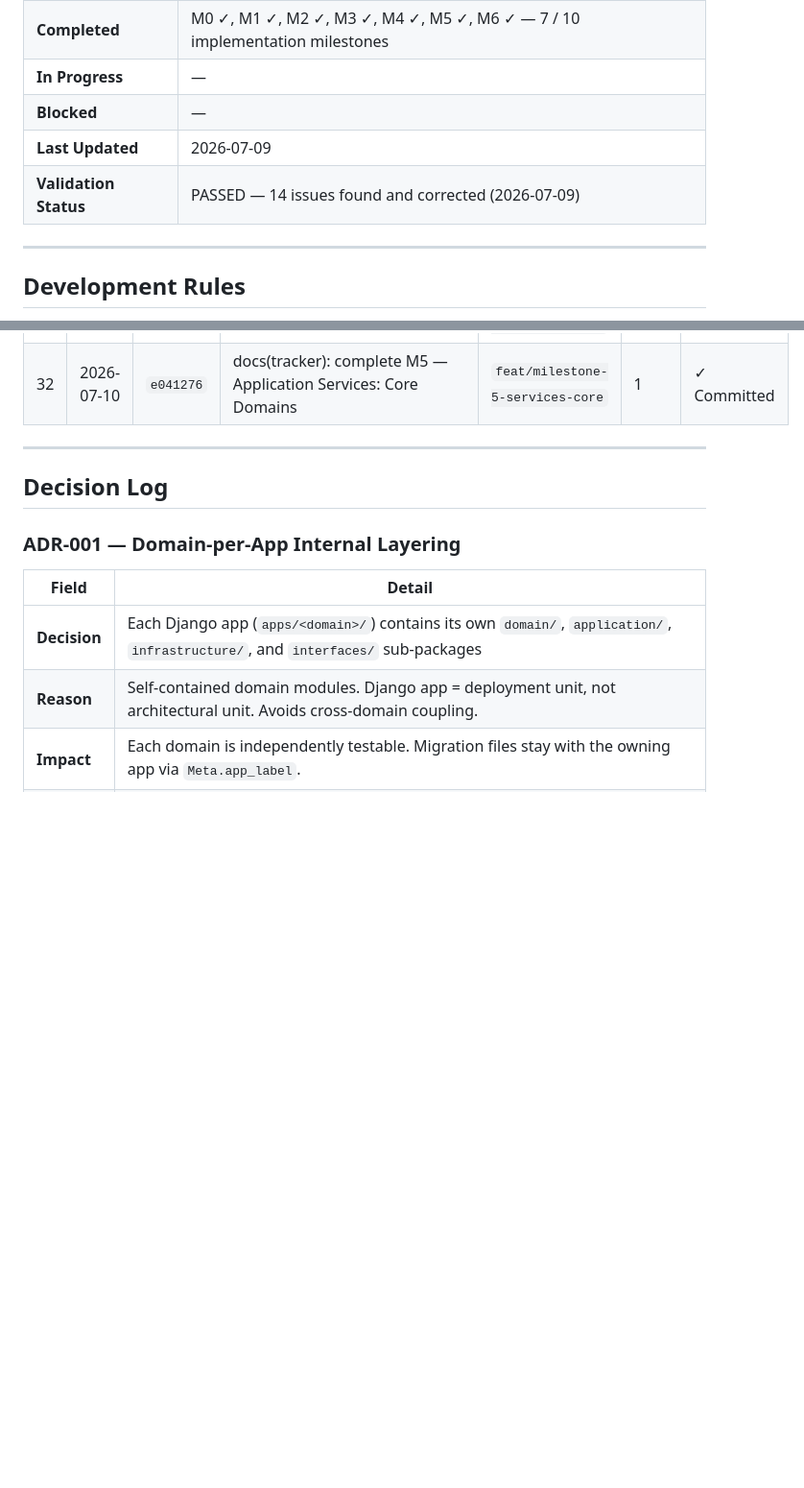
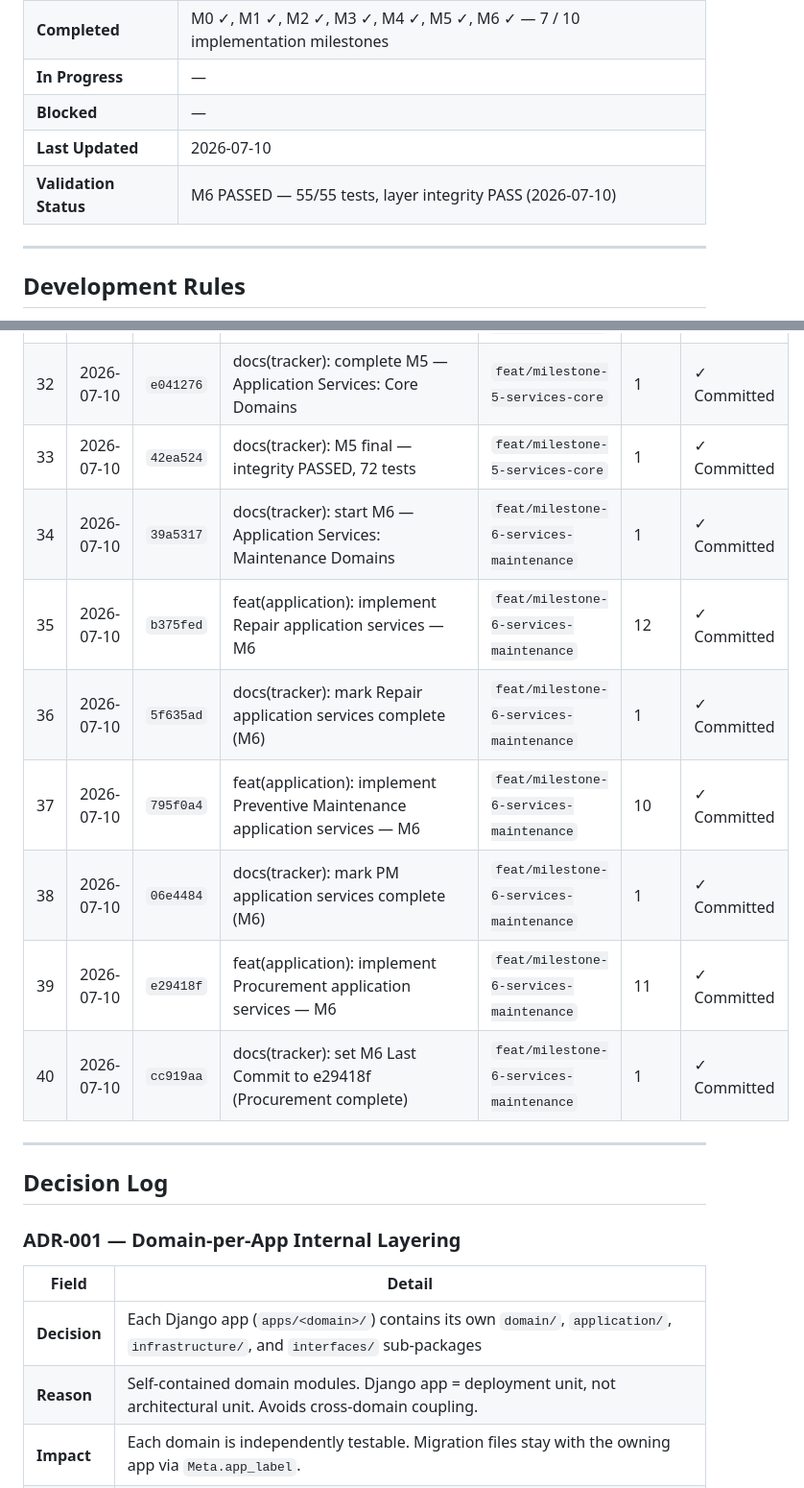
Before and after one commit to marziyehbashiri93/FMMS, a Markdown page: docs/IMPLEMENTATION_TRACKER.md, 2 parts joined by grey strips. Shown at 96% size. GitHub-like rendering; blank space fills up the shorter version.

Commit message:
docs(tracker): finalize M6 — Git history rows 33-40, validation PASSED
Repair, PM, and Procurement application services marked Complete.
Final verification: 55/55 tests, no infrastructure imports in application/.

```diff
--- a/docs/IMPLEMENTATION_TRACKER.md
+++ b/docs/IMPLEMENTATION_TRACKER.md
@@ -15,8 +15,8 @@
 | **Completed**           | M0 ✓, M1 ✓, M2 ✓, M3 ✓, M4 ✓, M5 ✓, M6 ✓ — 7 / 10 implementation milestones |
 | **In Progress**         | —                                                                  |
 | **Blocked**             | —                                                                  |
-| **Last Updated**        | 2026-07-09                                                         |
-| **Validation Status**   | PASSED — 14 issues found and corrected (2026-07-09)                |
+| **Last Updated**        | 2026-07-10                                                         |
+| **Validation Status**   | M6 PASSED — 55/55 tests, layer integrity PASS (2026-07-10)         |
 
 ---
 
@@ -957,6 +957,14 @@ N+1 query audit, final security hardening, complete README, and Phase 1 release
 | 30 | 2026-07-10 | `e12500e` | feat(application): implement Inspection application services — M5 | `feat/milestone-5-services-core` | 9 | ✓ Committed |
 | 31 | 2026-07-10 | `1dd38a8` | feat(application): implement Fault application services — M5 | `feat/milestone-5-services-core` | 9 | ✓ Committed |
 | 32 | 2026-07-10 | `e041276` | docs(tracker): complete M5 — Application Services: Core Domains | `feat/milestone-5-services-core` | 1 | ✓ Committed |
+| 33 | 2026-07-10 | `42ea524` | docs(tracker): M5 final — integrity PASSED, 72 tests | `feat/milestone-5-services-core` | 1 | ✓ Committed |
+| 34 | 2026-07-10 | `39a5317` | docs(tracker): start M6 — Application Services: Maintenance Domains | `feat/milestone-6-services-maintenance` | 1 | ✓ Committed |
+| 35 | 2026-07-10 | `b375fed` | feat(application): implement Repair application services — M6 | `feat/milestone-6-services-maintenance` | 12 | ✓ Committed |
+| 36 | 2026-07-10 | `5f635ad` | docs(tracker): mark Repair application services complete (M6) | `feat/milestone-6-services-maintenance` | 1 | ✓ Committed |
+| 37 | 2026-07-10 | `795f0a4` | feat(application): implement Preventive Maintenance application services — M6 | `feat/milestone-6-services-maintenance` | 10 | ✓ Committed |
+| 38 | 2026-07-10 | `06e4484` | docs(tracker): mark PM application services complete (M6) | `feat/milestone-6-services-maintenance` | 1 | ✓ Committed |
+| 39 | 2026-07-10 | `e29418f` | feat(application): implement Procurement application services — M6 | `feat/milestone-6-services-maintenance` | 11 | ✓ Committed |
+| 40 | 2026-07-10 | `cc919aa` | docs(tracker): set M6 Last Commit to e29418f (Procurement complete) | `feat/milestone-6-services-maintenance` | 1 | ✓ Committed |
 
 ---
 
```
